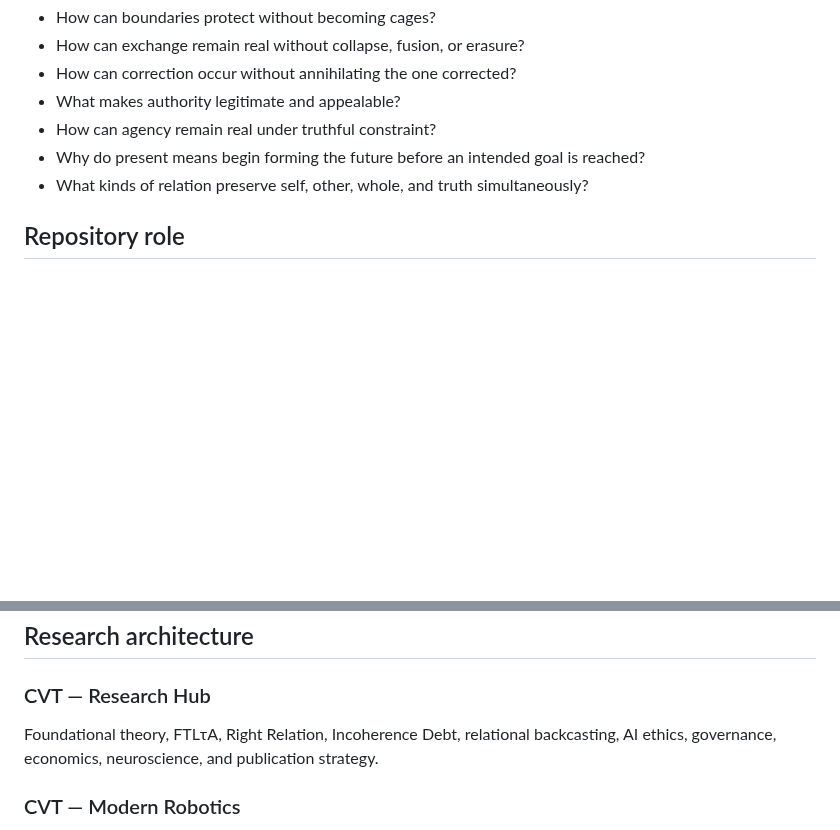
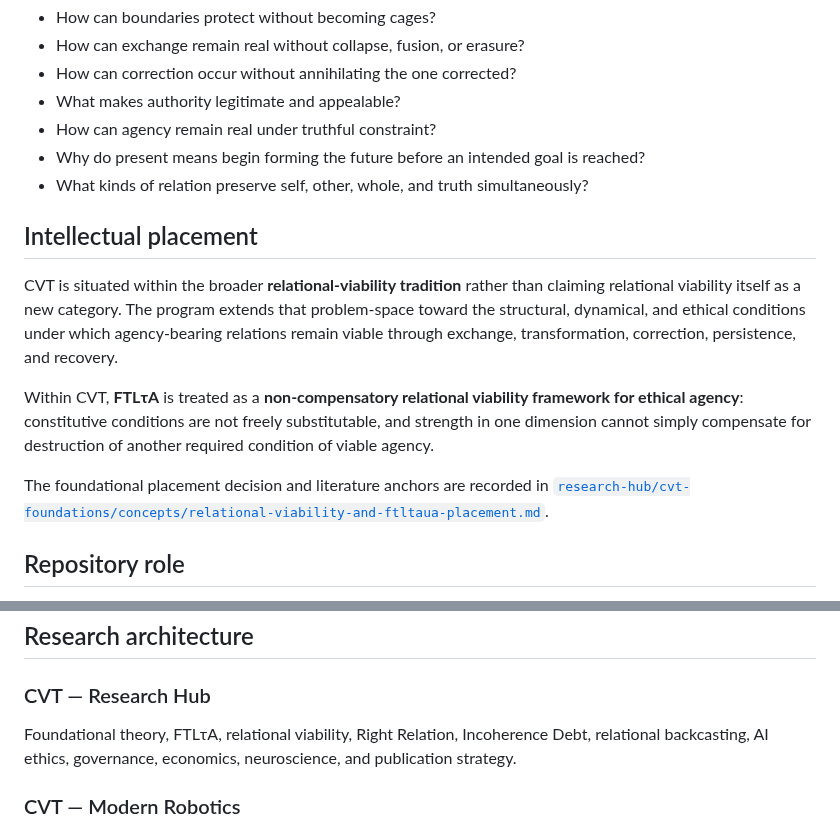
Before and after one commit to dmvarela/CVTRepository, a Markdown page: README.md, 2 parts joined by grey strips. GitHub-like rendering; blank space fills up the shorter version.

Commit message:
Place CVT within relational viability tradition

```diff
--- a/README.md
+++ b/README.md
@@ -16,6 +16,14 @@ Recurring questions include:
 - Why do present means begin forming the future before an intended goal is reached?
 - What kinds of relation preserve self, other, whole, and truth simultaneously?
 
+## Intellectual placement
+
+CVT is situated within the broader **relational-viability tradition** rather than claiming relational viability itself as a new category. The program extends that problem-space toward the structural, dynamical, and ethical conditions under which agency-bearing relations remain viable through exchange, transformation, correction, persistence, and recovery.
+
+Within CVT, **FTLτA** is treated as a **non-compensatory relational viability framework for ethical agency**: constitutive conditions are not freely substitutable, and strength in one dimension cannot simply compensate for destruction of another required condition of viable agency.
+
+The foundational placement decision and literature anchors are recorded in [`research-hub/cvt-foundations/concepts/relational-viability-and-ftltaua-placement.md`](research-hub/cvt-foundations/concepts/relational-viability-and-ftltaua-placement.md).
+
 ## Repository role
 
 - **GitHub** is the canonical source for active manuscripts, exact submitted versions, research maps, inventories, issues, and durable history.
@@ -27,7 +35,7 @@ The untouched Overleaf export in this repository is a dated archival snapshot of
 ## Research architecture
 
 ### CVT — Research Hub
-Foundational theory, FTLτA, Right Relation, Incoherence Debt, relational backcasting, AI ethics, governance, economics, neuroscience, and publication strategy.
+Foundational theory, FTLτA, relational viability, Right Relation, Incoherence Debt, relational backcasting, AI ethics, governance, economics, neuroscience, and publication strategy.
 
 ### CVT — Modern Robotics
 Coherence-gated control, frame sufficiency, false-solution and dilemma-expansion operators, urgency, manipulation, role-indexed autonomy, truthful sensing, decision memory, and embodied agency.
```
